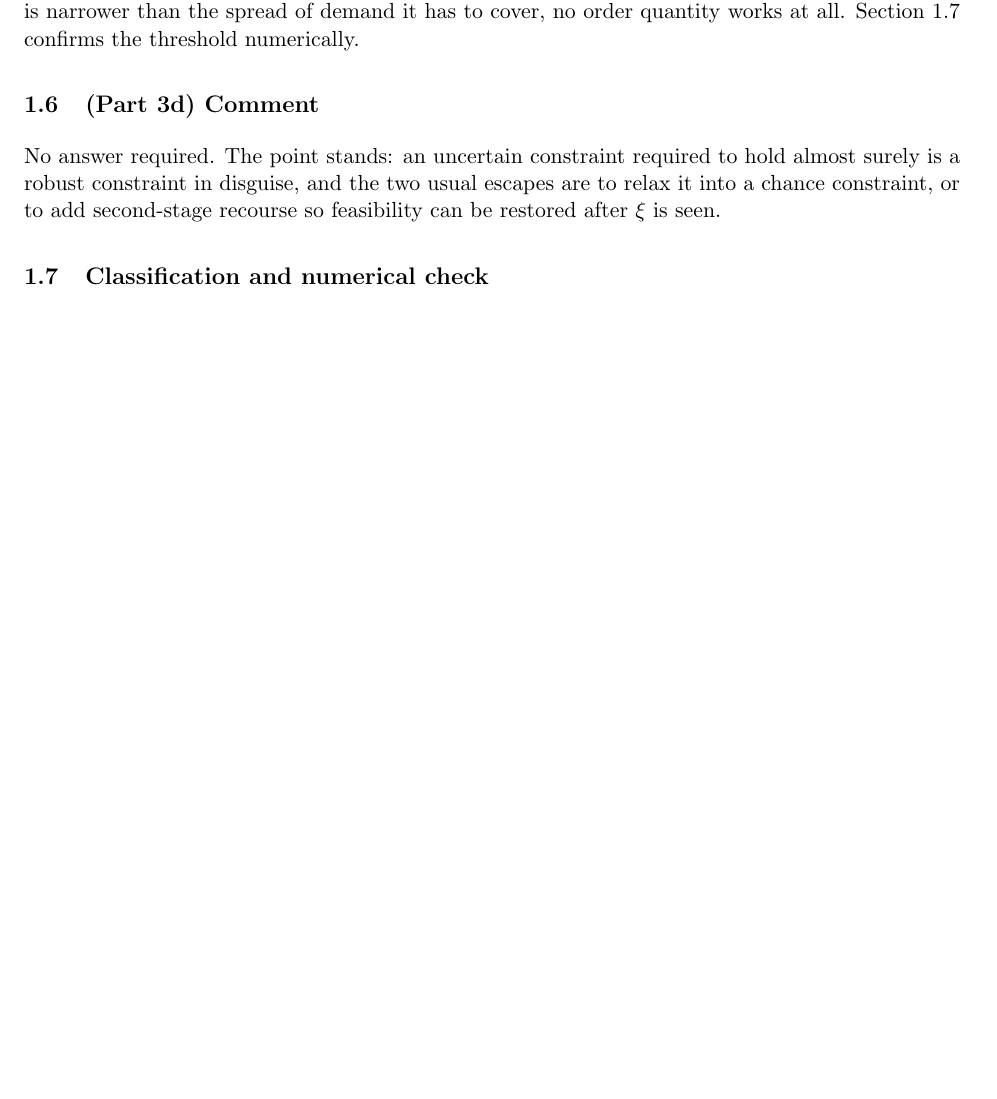
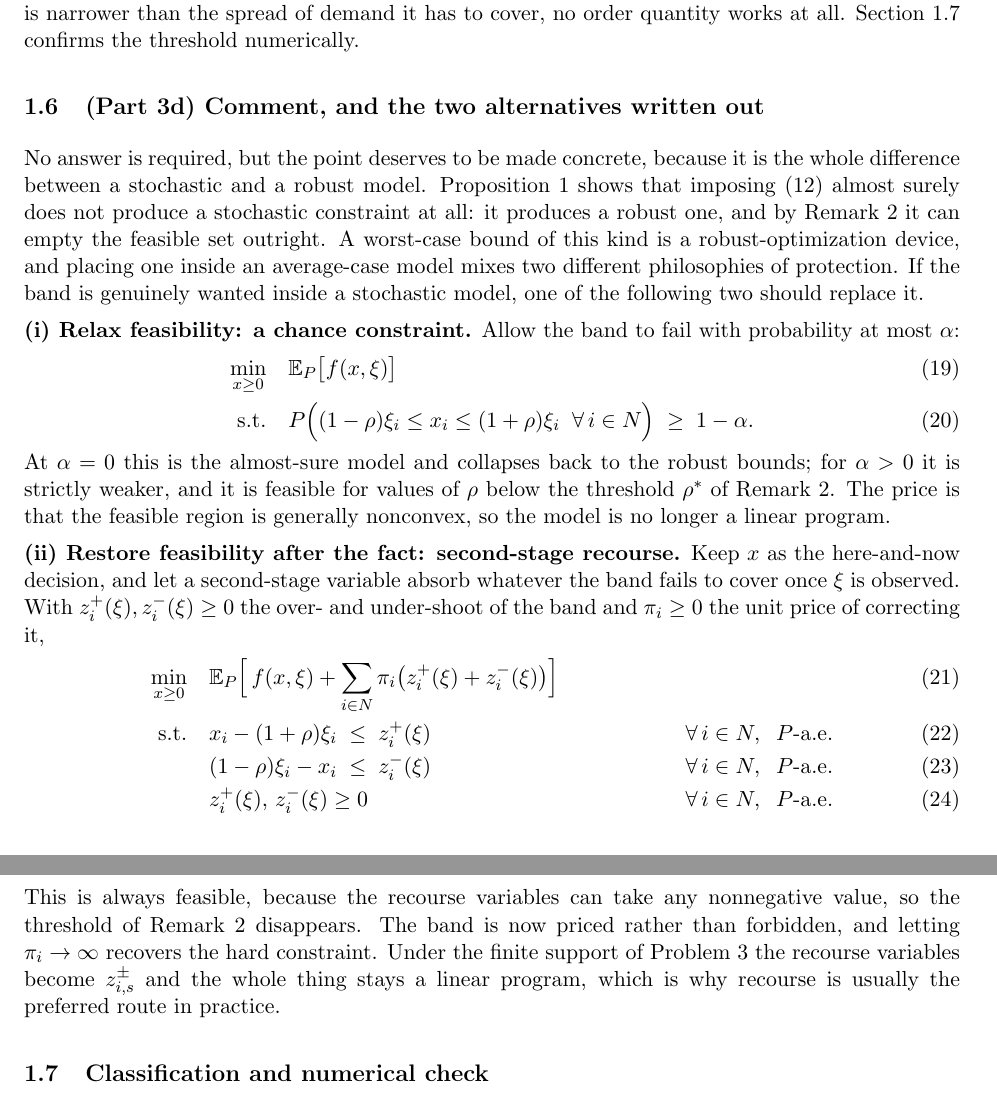
Before and after one commit to Lidivinekeng/project03, a LaTeX problem sheet (IE5311/hw02/hw02_solutions.tex): part of page 5 of 21 before the commit and two parts of pages 5 and 6 of 21 after it, the two joined at a grey line, cut so that both start at the same text, the shorter picture padded with empty space. Compiled offline with pdfLaTeX.

Commit message:
Apply the HW1 grader feedback to the HW2 write-up
HW1 came back 128 + 2 of 135. Seven marks were lost in two places, and
both have a direct counterpart in HW2, so both are closed here.

Problem 4 lost 5 of 30. The grader circled cells(b) in the block
constraint and wrote "How do you define this", and asked the same of B
next to "the nine 3x3 sub-blocks". The set was named in the symbol table
and glossed in prose, but never given as a formula. HW2 had the identical
exposure in three places, all of them load-bearing:

- supp(P) carried the whole weight of the Problem 1.3c proof, which turns
  on balls centred in the support having positive mass, yet the support
  was never defined. It is now, and that definition is precisely fact (ii)
  of the problem's own hint, so the proof is self-contained.
- ext(Xi) is the reason Problem 2 is finite at all, and was glossed as
  "extreme points". Now defined both geometrically and by the rank of the
  active rows of A.
- Xi was called "a polytope" without the halfspace description the rest of
  the document relies on.

Problem 3 lost 2 of 45. The first-stage bound x_ij <= 0.99 u_ij inside the
two-stage stochastic program drew "this is for robust optimization not
stochastic, you may consider all variables depend to uncertainty". The
criticism is right: that is a worst-case device sitting in an average-case
model. HW2 Problem 1 part 3d raises exactly this, and the answer was one
sentence. It is now worked out, with both escapes written as models: a
chance constraint at level alpha, which recovers the almost-sure case at
alpha = 0 and is feasible below the rho* threshold at the cost of
convexity; and second-stage recourse pricing the band violation, which is
always feasible, removes the threshold entirely, stays linear under finite
support, and recovers the hard constraint as the price goes to infinity.

No numerical result changed. The structural checks still pass and all 76
quoted figures still reproduce from the four scripts.

Co-Authored-By: Claude Opus 5 <noreply@anthropic.com>
Claude-Session: https://claude.ai/code/session_014GBHbv3w82mgv3LeuKiTXu

```diff
--- a/IE5311/hw02/hw02_solutions.tex
+++ b/IE5311/hw02/hw02_solutions.tex
@@ -331,12 +367,57 @@ it has to cover, no order quantity works at all. Section~1.7 confirms the
 threshold numerically.
 \end{remark}
 
-\subsection*{1.6\quad(Part 3d) Comment}
+\subsection*{1.6\quad(Part 3d) Comment, and the two alternatives
+  written out}
 
-No answer required. The point stands: an uncertain constraint required to
-hold almost surely is a robust constraint in disguise, and the two usual
-escapes are to relax it into a chance constraint, or to add second-stage
-recourse so feasibility can be restored after $\xi$ is seen.
+No answer is required, but the point deserves to be made concrete, because
+it is the whole difference between a stochastic and a robust model.
+Proposition~\ref{prop:aerobust} shows that imposing \eqref{eq:band}
+almost surely does not produce a stochastic constraint at all: it produces
+a robust one, and by Remark~\ref{rem:feas} it can empty the feasible set
+outright. A worst-case bound of this kind is a robust-optimization device,
+and placing one inside an average-case model mixes two different
+philosophies of protection. If the band is genuinely wanted inside a
+stochastic model, one of the following two should replace it.
+
+\textbf{(i) Relax feasibility: a chance constraint.} Allow the band to
+fail with probability at most $\alpha$:
+\begin{align}
+  \minimize_{x \ge 0} \quad & \mathbb{E}_P\big[ f(x,\xi) \big] \\
+  \text{s.t.}\quad
+    & P\Big( (1-\rho)\xi_i \le x_i \le (1+\rho)\xi_i \;\;
+      \forall\, i \in N \Big) \;\ge\; 1-\alpha .
+\end{align}
+At $\alpha = 0$ this is the almost-sure model and collapses back to the
+robust bounds; for $\alpha > 0$ it is strictly weaker, and it is feasible
+for values of $\rho$ below the threshold $\rho^{*}$ of
+Remark~\ref{rem:feas}. The price is that the feasible region is generally
+nonconvex, so the model is no longer a linear program.
+
+\textbf{(ii) Restore feasibility after the fact: second-stage recourse.}
+Keep $x$ as the here-and-now decision, and let a second-stage variable
+absorb whatever the band fails to cover once $\xi$ is observed. With
+$z^{+}_i(\xi), z^{-}_i(\xi) \ge 0$ the over- and under-shoot of the band
+and $\pi_i \ge 0$ the unit price of correcting it,
+\begin{align}
+  \minimize_{x \ge 0} \quad
+    & \mathbb{E}_P\Big[\, f(x,\xi)
+      + \sum_{i \in N} \pi_i\big( z^{+}_i(\xi) + z^{-}_i(\xi) \big) \Big] \\
+  \text{s.t.}\quad
+    & x_i - (1+\rho)\xi_i \;\le\; z^{+}_i(\xi)
+      && \forall\, i \in N, \;\; P\text{-a.e.} \\
+    & (1-\rho)\xi_i - x_i \;\le\; z^{-}_i(\xi)
+      && \forall\, i \in N, \;\; P\text{-a.e.} \\
+    & z^{+}_i(\xi),\, z^{-}_i(\xi) \ge 0
+      && \forall\, i \in N, \;\; P\text{-a.e.}
+\end{align}
+This is always feasible, because the recourse variables can take any
+nonnegative value, so the threshold of Remark~\ref{rem:feas} disappears.
+The band is now priced rather than forbidden, and letting
+$\pi_i \to \infty$ recovers the hard constraint. Under the finite support
+of Problem 3 the recourse variables become $z^{\pm}_{i,s}$ and the whole
+thing stays a linear program, which is why recourse is usually the
+preferred route in practice.
 
 \subsection*{1.7\quad Classification and numerical check}
 
```
Also changed, not shown: IE5311/hw02/hw02_solutions.tex (42 more changed lines).
